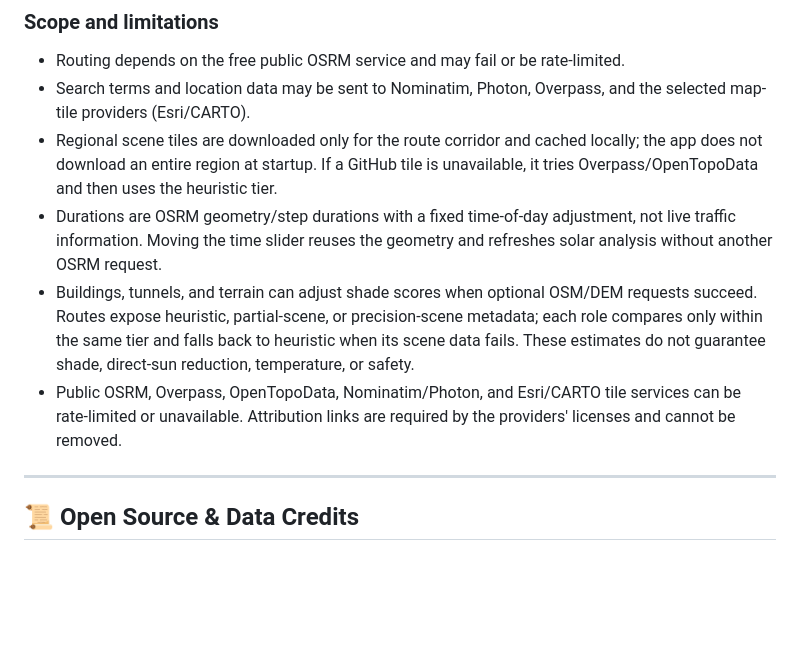
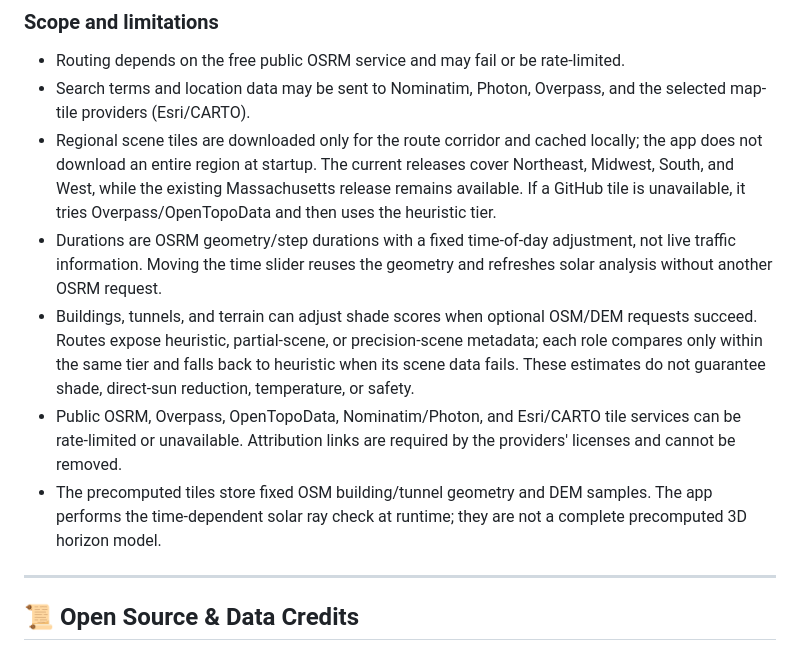
Before and after one commit to HyeokjaeKwon26/Solarless-Navi, a Markdown page: README.md, the part around one of its changes. Drawn GitHub-style; blank space fills up the shorter version.

```diff
--- a/README.md
+++ b/README.md
@@ -271,10 +301,11 @@ Release builds require JDK 17, Android SDK/Gradle, and a signing keystore. Keep
 ### Scope and limitations
 * Routing depends on the free public OSRM service and may fail or be rate-limited.
 * Search terms and location data may be sent to Nominatim, Photon, Overpass, and the selected map-tile providers (Esri/CARTO).
-* Regional scene tiles are downloaded only for the route corridor and cached locally; the app does not download an entire region at startup. If a GitHub tile is unavailable, it tries Overpass/OpenTopoData and then uses the heuristic tier.
+* Regional scene tiles are downloaded only for the route corridor and cached locally; the app does not download an entire region at startup. The current releases cover Northeast, Midwest, South, and West, while the existing Massachusetts release remains available. If a GitHub tile is unavailable, it tries Overpass/OpenTopoData and then uses the heuristic tier.
 * Durations are OSRM geometry/step durations with a fixed time-of-day adjustment, not live traffic information. Moving the time slider reuses the geometry and refreshes solar analysis without another OSRM request.
 * Buildings, tunnels, and terrain can adjust shade scores when optional OSM/DEM requests succeed. Routes expose heuristic, partial-scene, or precision-scene metadata; each role compares only within the same tier and falls back to heuristic when its scene data fails. These estimates do not guarantee shade, direct-sun reduction, temperature, or safety.
 * Public OSRM, Overpass, OpenTopoData, Nominatim/Photon, and Esri/CARTO tile services can be rate-limited or unavailable. Attribution links are required by the providers' licenses and cannot be removed.
+* The precomputed tiles store fixed OSM building/tunnel geometry and DEM samples. The app performs the time-dependent solar ray check at runtime; they are not a complete precomputed 3D horizon model.
 
 ---
 
```
Also changed, not shown: other parts of README.md (+32 -2 lines).
